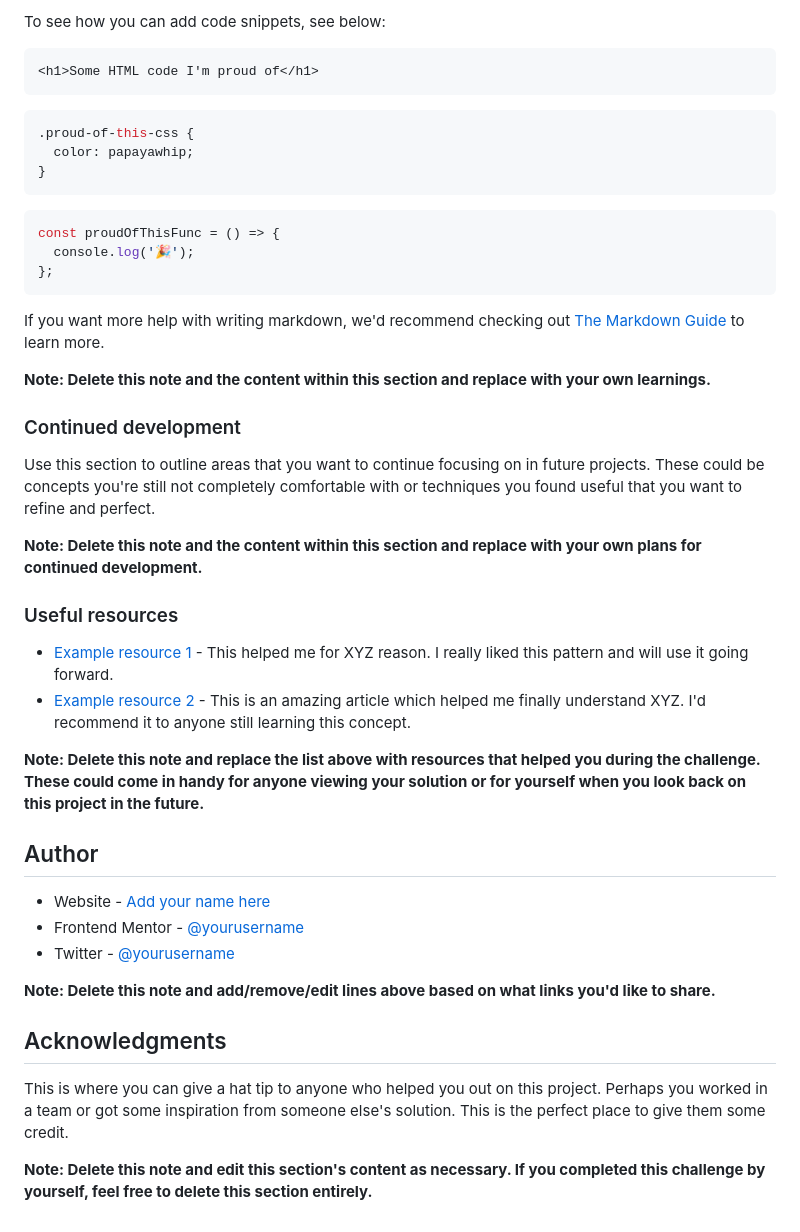
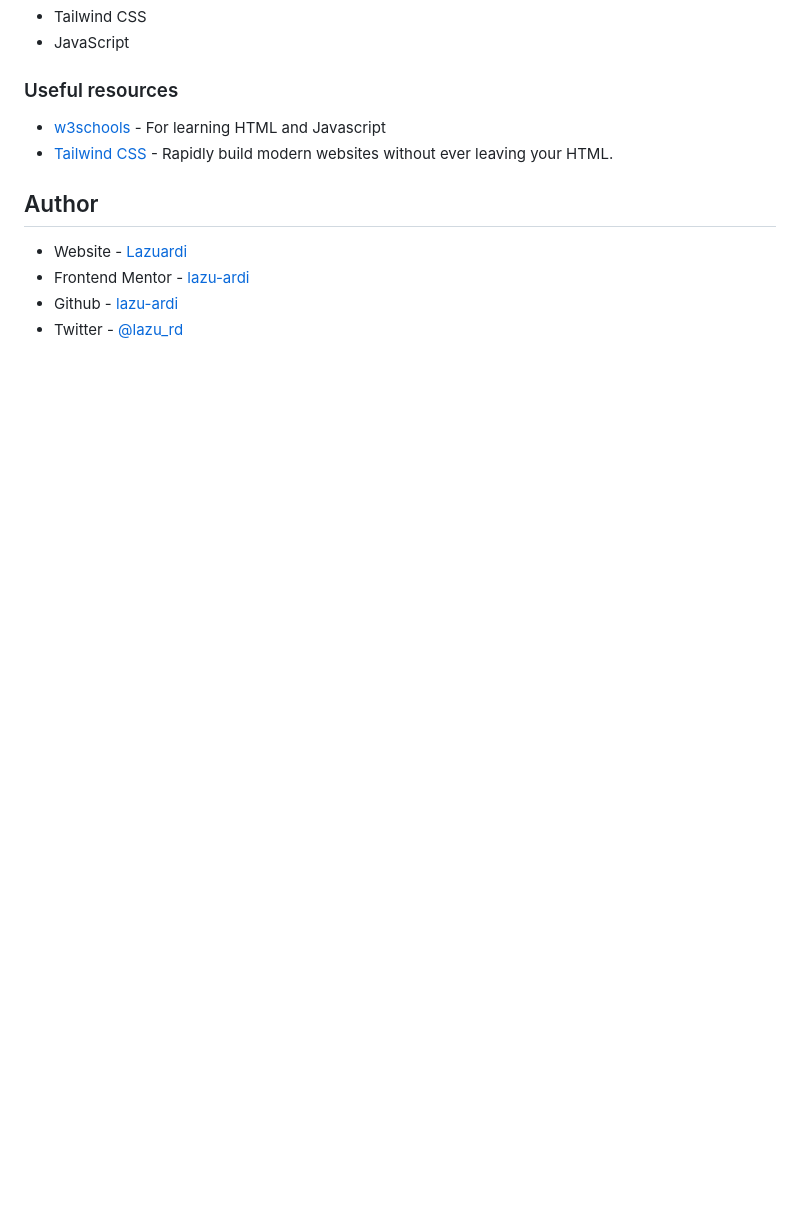
Before and after one commit to lazu-ardi/interactive-rating-component, a Markdown page: README-template.md, the part around the change printed below. Rendered like a GitHub page; blank space fills up the shorter version.

````diff
--- a/README-template.md
+++ b/README-template.md
@@ -68,48 +37,14 @@ Use this section to recap over some of your major learnings while working throug
-To see how you can add code snippets, see below:
-
-```html
-<h1>Some HTML code I'm proud of</h1>
-```
-
-```css
-.proud-of-this-css {
-  color: papayawhip;
-}
-```
-
-```js
-const proudOfThisFunc = () => {
-  console.log('🎉');
-};
-```
-
-If you want more help with writing markdown, we'd recommend checking out [The Markdown Guide](https://www.markdownguide.org/) to learn more.
-
-**Note: Delete this note and the content within this section and replace with your own learnings.**
-
-### Continued development
-
-Use this section to outline areas that you want to continue focusing on in future projects. These could be concepts you're still not completely comfortable with or techniques you found useful that you want to refine and perfect.
-
-**Note: Delete this note and the content within this section and replace with your own plans for continued development.**
+- Tailwind CSS
+- JavaScript
 
 ### Useful resources
 
-- [Example resource 1](https://www.example.com) - This helped me for XYZ reason. I really liked this pattern and will use it going forward.
-- [Example resource 2](https://www.example.com) - This is an amazing article which helped me finally understand XYZ. I'd recommend it to anyone still learning this concept.
-
-**Note: Delete this note and replace the list above with resources that helped you during the challenge. These could come in handy for anyone viewing your solution or for yourself when you look back on this project in the future.**
+- [w3schools](https://www.w3schools.com/) - For learning HTML and Javascript
+- [Tailwind CSS](https://tailwindcss.com/) - Rapidly build modern websites without ever leaving your HTML.
 
 ## Author
 
-- Website - [Add your name here](https://www.your-site.com)
-- Frontend Mentor - [@yourusername](https://www.frontendmentor.io/profile/yourusername)
-- Twitter - [@yourusername](https://www.twitter.com/yourusername)
-
-**Note: Delete this note and add/remove/edit lines above based on what links you'd like to share.**
-
-## Acknowledgments
-
-This is where you can give a hat tip to anyone who helped you out on this project. Perhaps you worked in a team or got some inspiration from someone else's solution. This is the perfect place to give them some credit.
-
-**Note: Delete this note and edit this section's content as necessary. If you completed this challenge by yourself, feel free to delete this section entirely.**
+- Website - [Lazuardi](lazuardi.vercel.app/)
+- Frontend Mentor - [lazu-ardi](https://www.frontendmentor.io/profile/lazu-ardi)
+- Github - [lazu-ardi](https://github.com/lazu-ardi)
+- Twitter - [@lazu_rd](https://twitter.com/lazu_rd)
````
Also changed, not shown: other parts of README-template.md (+3 -34 lines), README.md (deleted, +0 -94 lines), images/index-page.png (added), images/thank-you-page.png (added).
